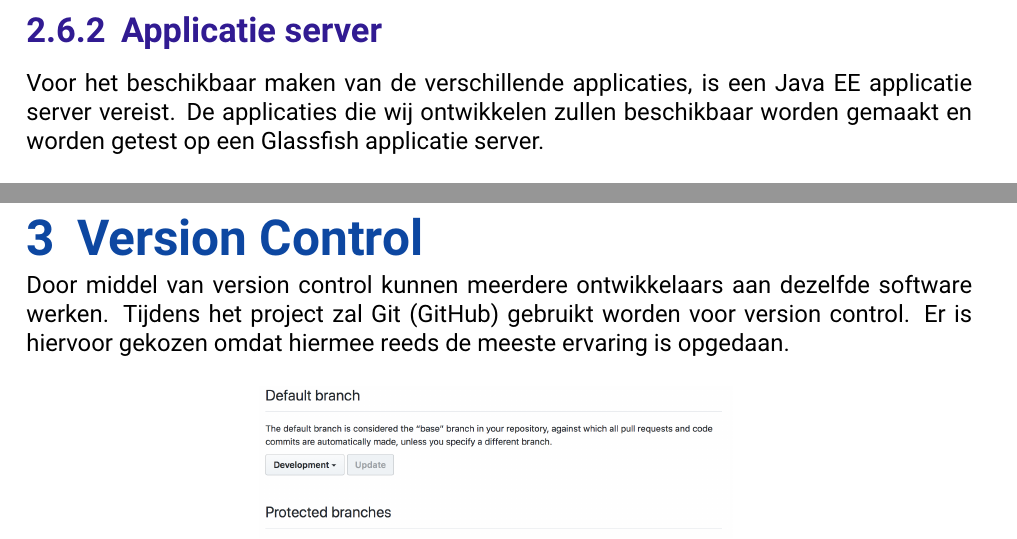
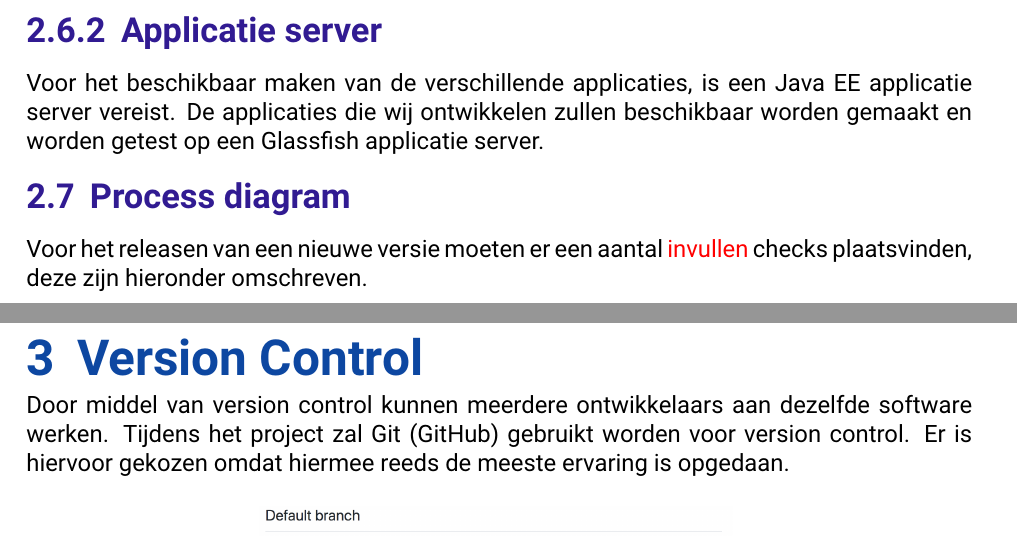
Before and after one commit to juleskreutzer/SOP6, a LaTeX document (Release Plan/Release Plan.tex, which reads Release Plan/Release.tex, Release Plan/Teunw.cls): two parts of pages 5 and 6 of 15, joined at a grey line, cut so that both start at the same text. Compiled offline with pdfLaTeX.

Commit message:
Adding release

```diff
--- a/Release Plan/Release.tex
+++ b/Release Plan/Release.tex
@@ -61,3 +61,6 @@ Om de kunnen verbinden met deze servers is een VPN verbinding met vpninfralab.fh
 
 \subsection{Applicatie server}
 Voor het beschikbaar maken van de verschillende applicaties, is een Java EE applicatie server vereist. De applicaties die wij ontwikkelen zullen beschikbaar worden gemaakt en worden getest op een Glassfish applicatie server.
+
+\section{Process diagram}
+Voor het releasen van een nieuwe versie moeten er een aantal \todo{invullen} checks plaatsvinden, deze zijn hieronder omschreven.
--- a/Release Plan/Teunw.cls
+++ b/Release Plan/Teunw.cls
@@ -41,3 +41,5 @@
 \titlespacing*{\subsection}{0pt}{8pt}{8pt}
 
 \hyphenation{thatshouldnot}
+
+\newcommand\todo[1]{\textcolor{red}{#1}}
```
